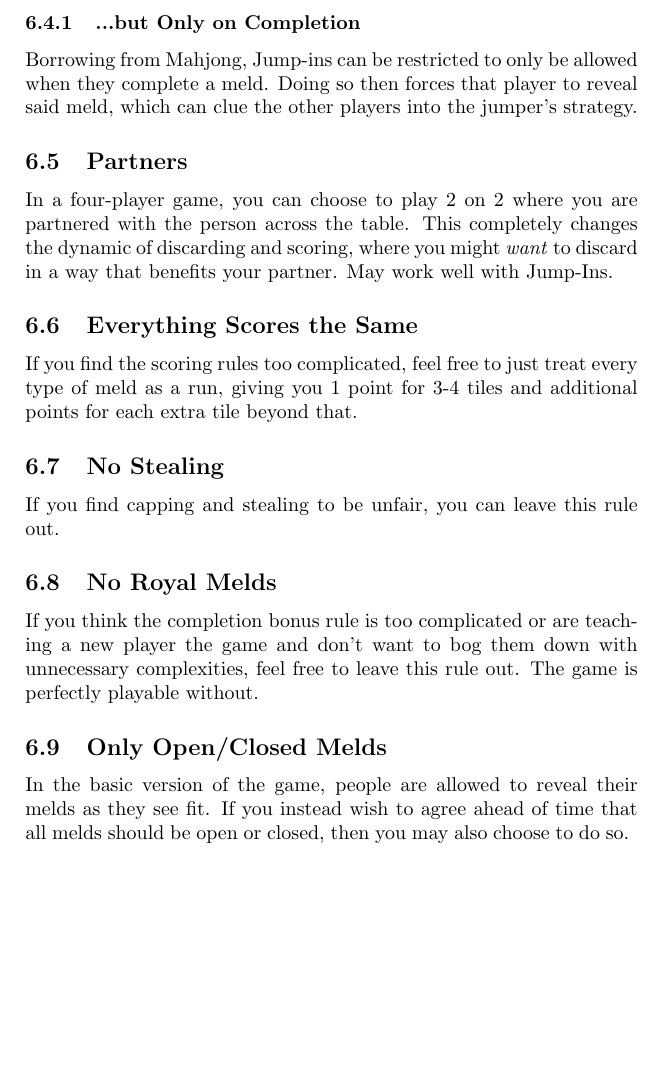
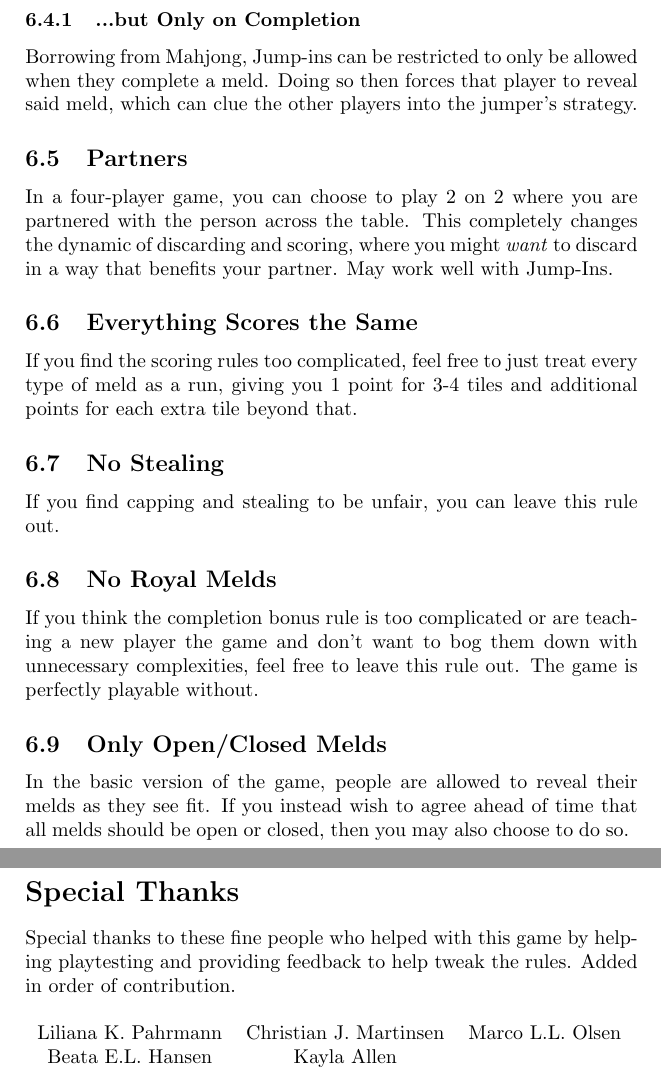
Before and after one commit to ElectricCoffee/Conveyor-Rummy, a LaTeX document (main.tex, which reads sections/thanks.tex): part of page 11 of 11 before the commit and two parts of pages 11 and 12 of 12 after it, the two joined at a grey line, cut so that both start at the same text, the shorter picture padded with empty space. Compiled offline with pdfLaTeX.

Commit message:
add special thanks section

```diff
--- a/main.tex
+++ b/main.tex
@@ -25,4 +25,6 @@ This rulebook follows a number of conventions outlined here:
 \input{sections/gameplay}
 \input{sections/scoring-new}
 \input{sections/variants}
+\newpage
+\input{sections/thanks}
 \end{document}
--- /dev/null
+++ b/sections/thanks.tex
@@ -0,0 +1,9 @@
+\section*{Special Thanks}
+Special thanks to these fine people who helped with this game by helping playtesting and providing feedback to help tweak the rules.
+Added in order of contribution.
+\vspace{5mm}
+
+\noindent\begin{tabular}{ccc}
+    Liliana K. Pahrmann & Christian J. Martinsen & Marco L.L. Olsen\\
+    Beata E.L. Hansen & Kayla Allen\\
+\end{tabular}
```
